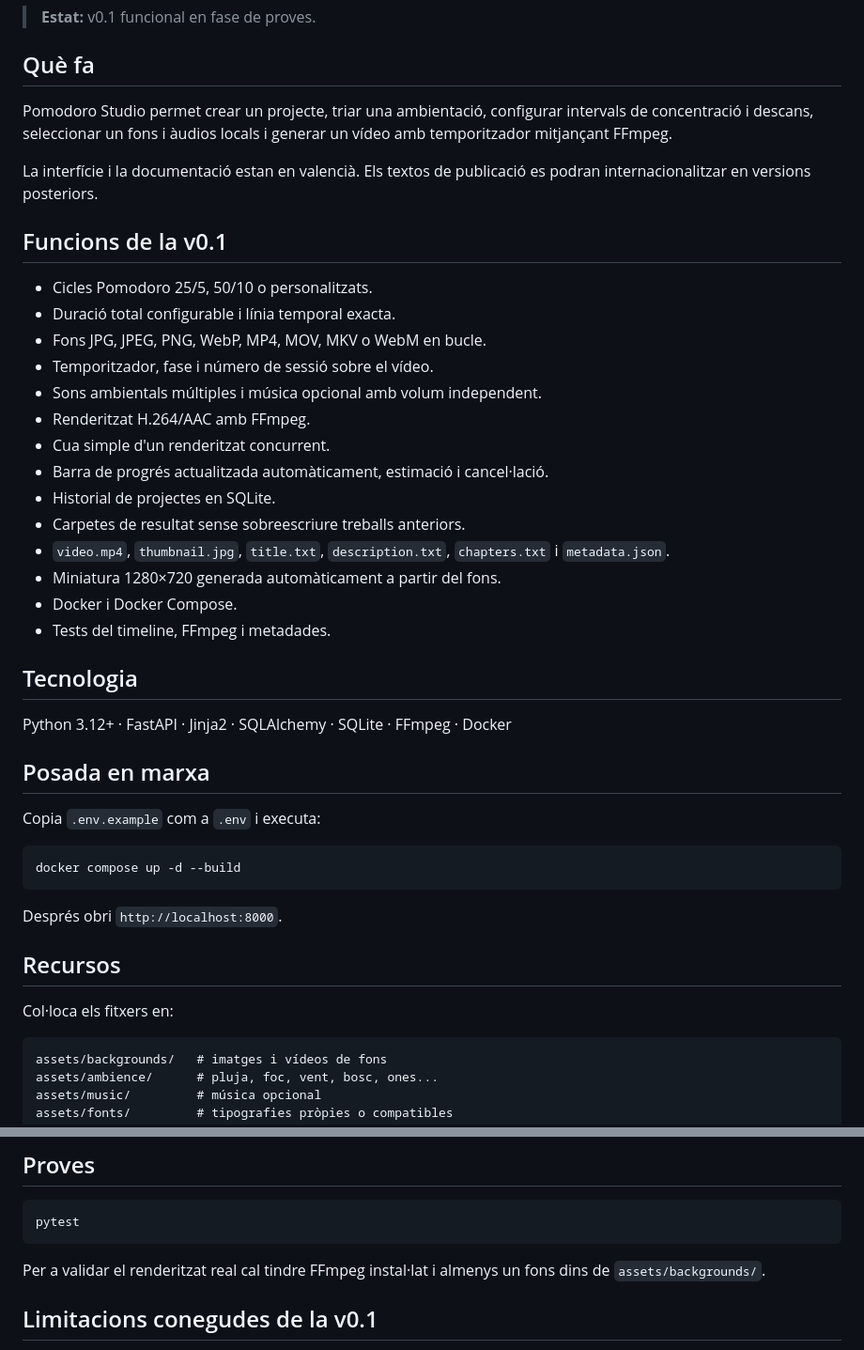
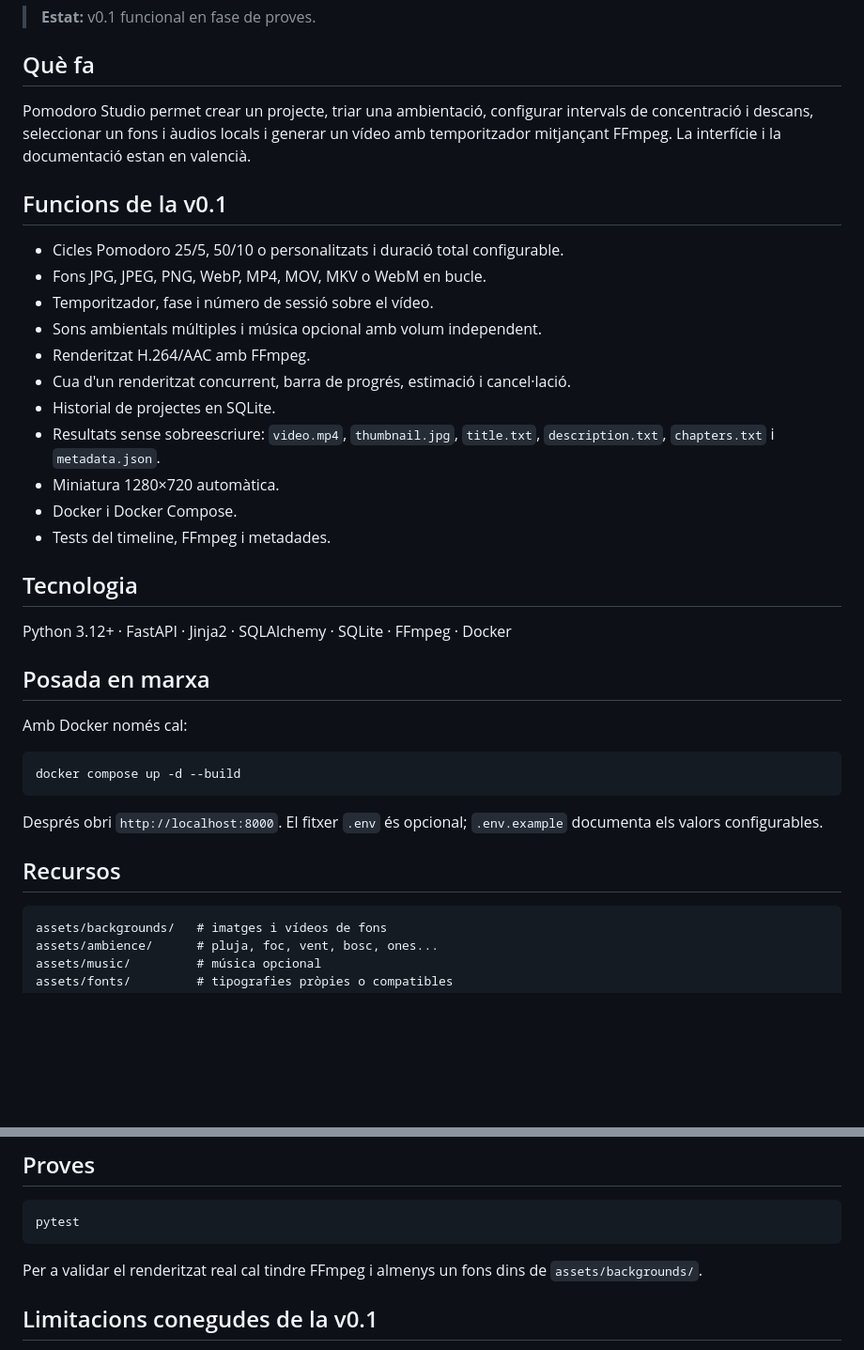
Before and after one commit to jossanmar9/pomodoro-studio, a Markdown page: README.md, 2 parts joined by grey strips. Shown at 94% size. Rendered like a GitHub page; blank space fills up the shorter version.

Commit message:
docs: simplifica l'arrancada amb Docker

````diff
--- a/README.md
+++ b/README.md
@@ -6,24 +6,19 @@ Aplicació privada i autohosteable per a crear vídeos llargs originals de tipus
 
 ## Què fa
 
-Pomodoro Studio permet crear un projecte, triar una ambientació, configurar intervals de concentració i descans, seleccionar un fons i àudios locals i generar un vídeo amb temporitzador mitjançant FFmpeg.
-
-La interfície i la documentació estan en valencià. Els textos de publicació es podran internacionalitzar en versions posteriors.
+Pomodoro Studio permet crear un projecte, triar una ambientació, configurar intervals de concentració i descans, seleccionar un fons i àudios locals i generar un vídeo amb temporitzador mitjançant FFmpeg. La interfície i la documentació estan en valencià.
 
 ## Funcions de la v0.1
 
-- Cicles Pomodoro 25/5, 50/10 o personalitzats.
-- Duració total configurable i línia temporal exacta.
+- Cicles Pomodoro 25/5, 50/10 o personalitzats i duració total configurable.
 - Fons JPG, JPEG, PNG, WebP, MP4, MOV, MKV o WebM en bucle.
 - Temporitzador, fase i número de sessió sobre el vídeo.
 - Sons ambientals múltiples i música opcional amb volum independent.
 - Renderitzat H.264/AAC amb FFmpeg.
-- Cua simple d'un renderitzat concurrent.
-- Barra de progrés actualitzada automàticament, estimació i cancel·lació.
+- Cua d'un renderitzat concurrent, barra de progrés, estimació i cancel·lació.
 - Historial de projectes en SQLite.
-- Carpetes de resultat sense sobreescriure treballs anteriors.
-- `video.mp4`, `thumbnail.jpg`, `title.txt`, `description.txt`, `chapters.txt` i `metadata.json`.
-- Miniatura 1280×720 generada automàticament a partir del fons.
+- Resultats sense sobreescriure: `video.mp4`, `thumbnail.jpg`, `title.txt`, `description.txt`, `chapters.txt` i `metadata.json`.
+- Miniatura 1280×720 automàtica.
 - Docker i Docker Compose.
 - Tests del timeline, FFmpeg i metadades.
 
@@ -33,17 +28,15 @@ Python 3.12+ · FastAPI · Jinja2 · SQLAlchemy · SQLite · FFmpeg · Docker
 
 ## Posada en marxa
 
-Copia `.env.example` com a `.env` i executa:
+Amb Docker només cal:
 
 ```bash
 docker compose up -d --build
 ```
 
-Després obri `http://localhost:8000`.
+Després obri `http://localhost:8000`. El fitxer `.env` és opcional; `.env.example` documenta els valors configurables.
 
 ## Recursos
-
-Col·loca els fitxers en:
 
 ```text
 assets/backgrounds/   # imatges i vídeos de fons
@@ -86,7 +79,7 @@ FFmpeg s'executa sense `shell=True`. El progrés s'obté amb `-progress pipe:1`
 pytest
 ```
 
-Per a validar el renderitzat real cal tindre FFmpeg instal·lat i almenys un fons dins de `assets/backgrounds/`.
+Per a validar el renderitzat real cal tindre FFmpeg i almenys un fons dins de `assets/backgrounds/`.
 
 ## Limitacions conegudes de la v0.1
 
````
